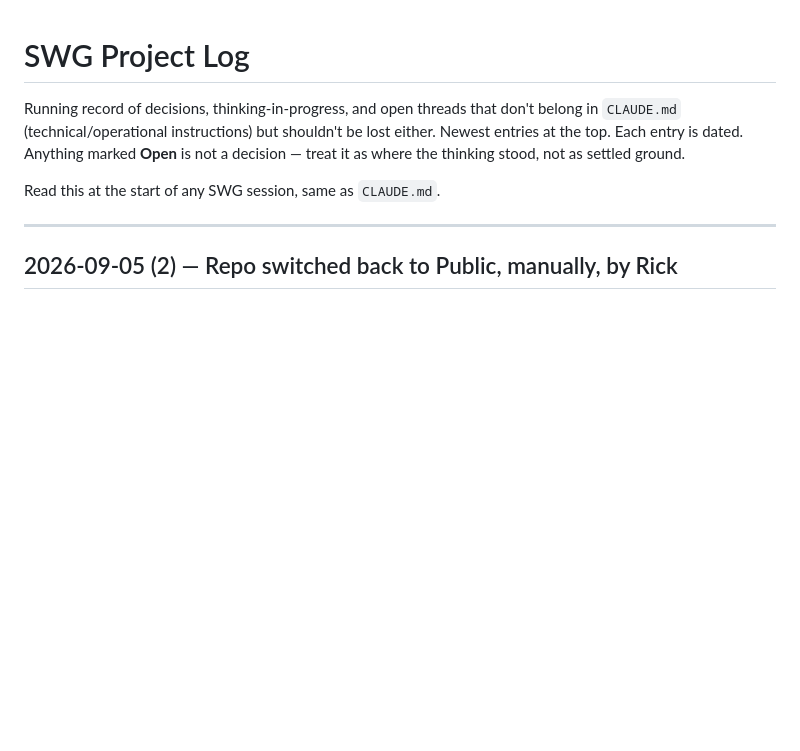
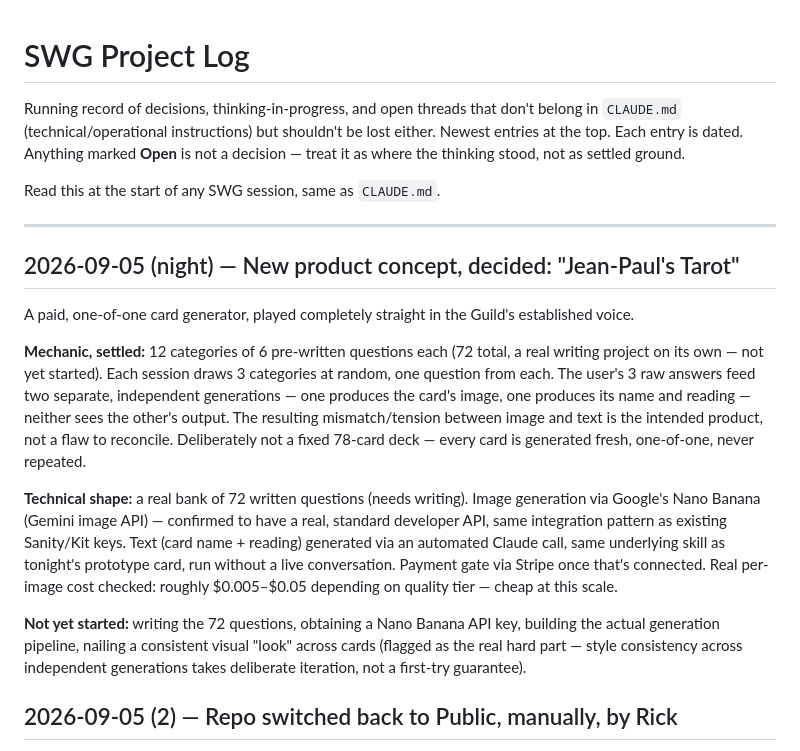
Before and after one commit to rick21west-arch/swg-site-v12, a Markdown page: PROJECT_LOG.md, the part around the change. Rendered like a GitHub page; blank space fills up the shorter version.

Commit message:
Log: Jean-Paul's Tarot product concept decided
Co-Authored-By: Claude Sonnet 5 <noreply@anthropic.com>

```diff
--- a/PROJECT_LOG.md
+++ b/PROJECT_LOG.md
@@ -5,6 +5,16 @@ Running record of decisions, thinking-in-progress, and open threads that don't b
 Read this at the start of any SWG session, same as `CLAUDE.md`.
 
 ---
+
+## 2026-09-05 (night) — New product concept, decided: "Jean-Paul's Tarot"
+
+A paid, one-of-one card generator, played completely straight in the Guild's established voice.
+
+**Mechanic, settled:** 12 categories of 6 pre-written questions each (72 total, a real writing project on its own — not yet started). Each session draws 3 categories at random, one question from each. The user's 3 raw answers feed two separate, independent generations — one produces the card's image, one produces its name and reading — neither sees the other's output. The resulting mismatch/tension between image and text is the intended product, not a flaw to reconcile. Deliberately not a fixed 78-card deck — every card is generated fresh, one-of-one, never repeated.
+
+**Technical shape:** a real bank of 72 written questions (needs writing). Image generation via Google's Nano Banana (Gemini image API) — confirmed to have a real, standard developer API, same integration pattern as existing Sanity/Kit keys. Text (card name + reading) generated via an automated Claude call, same underlying skill as tonight's prototype card, run without a live conversation. Payment gate via Stripe once that's connected. Real per-image cost checked: roughly $0.005–$0.05 depending on quality tier — cheap at this scale.
+
+**Not yet started:** writing the 72 questions, obtaining a Nano Banana API key, building the actual generation pipeline, nailing a consistent visual "look" across cards (flagged as the real hard part — style consistency across independent generations takes deliberate iteration, not a first-try guarantee).
 
 ## 2026-09-05 (2) — Repo switched back to Public, manually, by Rick
 
```
